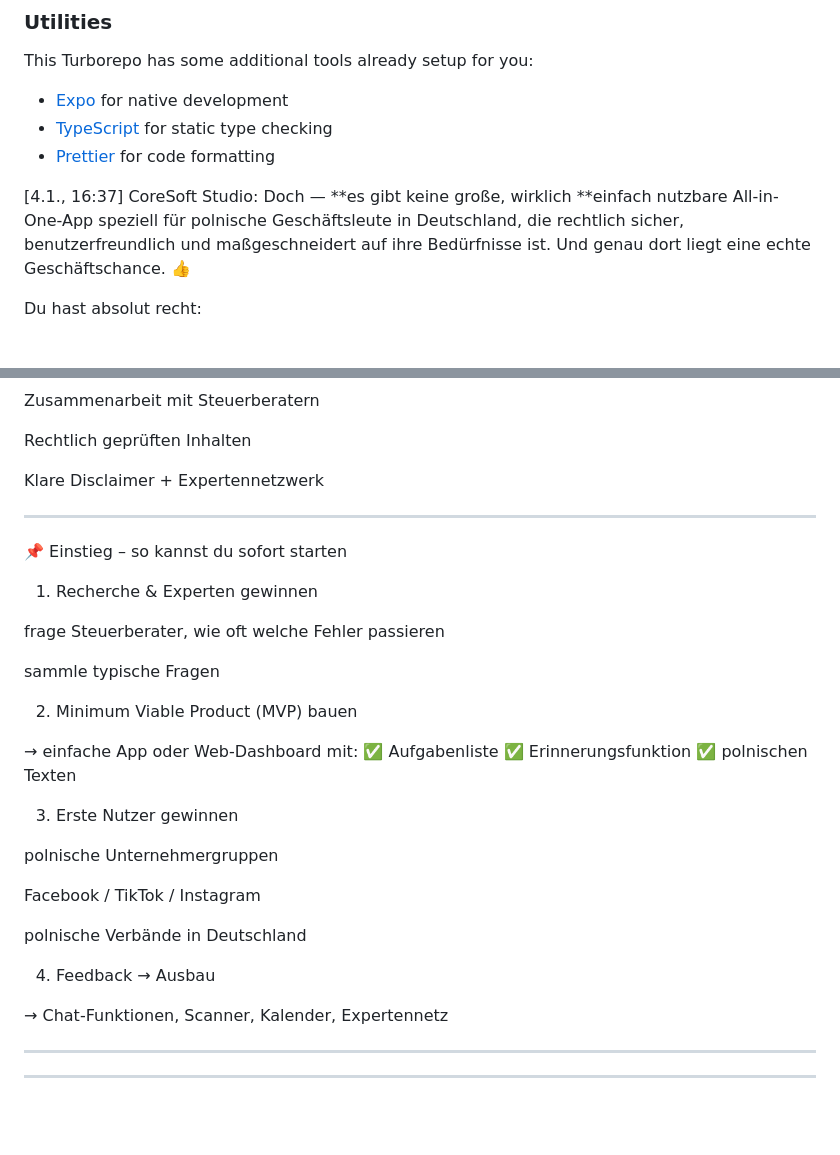
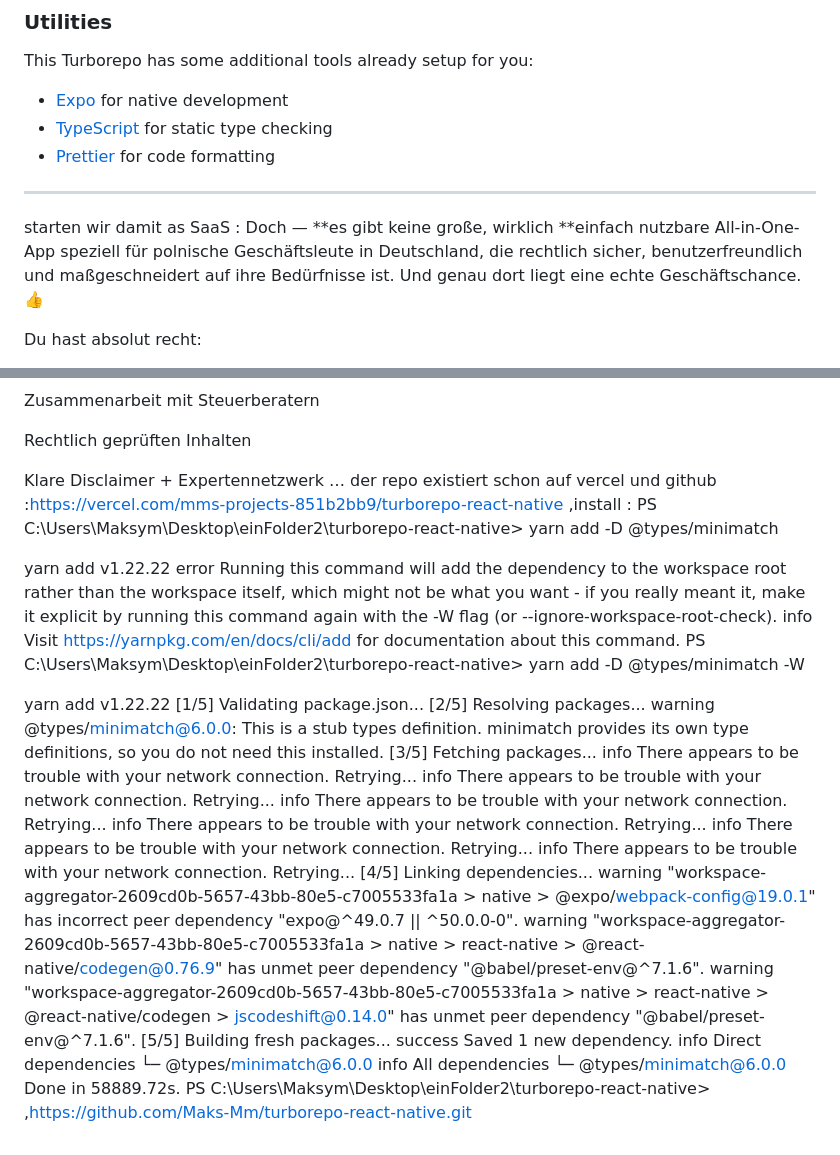
Before and after one commit to Maks-Mm/turborepo-react-native, a Markdown page: README.md, 2 parts joined by grey strips. Rendered like a GitHub page; blank space fills up the shorter version.

Commit message:
Revise README for clarity and project information
Updated README with project details and instructions.

```diff
--- a/README.md
+++ b/README.md
@@ -31,8 +31,10 @@ This Turborepo has some additional tools already setup for you:
 - [TypeScript](https://www.typescriptlang.org/) for static type checking
 - [Prettier](https://prettier.io) for code formatting
 
+------
 
-[4.1., 16:37] CoreSoft Studio: Doch — **es gibt keine große, wirklich **einfach nutzbare All-in-One-App speziell für polnische Geschäftsleute in Deutschland, die rechtlich sicher, benutzerfreundlich und maßgeschneidert auf ihre Bedürfnisse ist. Und genau dort liegt eine echte Geschäftschance. 👍
+
+starten wir damit as SaaS : Doch — **es gibt keine große, wirklich **einfach nutzbare All-in-One-App speziell für polnische Geschäftsleute in Deutschland, die rechtlich sicher, benutzerfreundlich und maßgeschneidert auf ihre Bedürfnisse ist. Und genau dort liegt eine echte Geschäftschance. 👍
 
 Du hast absolut recht:
 
@@ -214,38 +216,33 @@ Zusammenarbeit mit Steuerberatern
 Rechtlich geprüften Inhalten
 
 Klare Disclaimer + Expertennetzwerk
-
-
-
----
-
-📌 Einstieg – so kannst du sofort starten
-
-1. Recherche & Experten gewinnen
-
-frage Steuerberater, wie oft welche Fehler passieren
-
-sammle typische Fragen
-
-
-2. Minimum Viable Product (MVP) bauen
-
-→ einfache App oder Web-Dashboard mit: ✅ Aufgabenliste ✅ Erinnerungsfunktion ✅ polnischen Texten
-
-3. Erste Nutzer gewinnen
-
-polnische Unternehmergruppen
-
-Facebook / TikTok / Instagram
-
-polnische Verbände in Deutschland
-
-
-4. Feedback → Ausbau
-
-→ Chat-Funktionen, Scanner, Kalender, Expertennetz
-
-
----
-
----
+…  der repo existiert schon auf vercel und github  :https://vercel.com/mms-projects-851b2bb9/turborepo-react-native ,install : PS C:\Users\Maksym\Desktop\einFolder2\turborepo-react-native> yarn add -D @types/minimatch
+>>
+yarn add v1.22.22
+error Running this command will add the dependency to the workspace root rather than the workspace itself, which might not be what you want - if you really meant it, make it explicit by running this command again with the -W flag (or --ignore-workspace-root-check).
+info Visit https://yarnpkg.com/en/docs/cli/add for documentation about this command.
+PS C:\Users\Maksym\Desktop\einFolder2\turborepo-react-native> yarn add -D @types/minimatch -W
+>>
+yarn add v1.22.22
+[1/5] Validating package.json...
+[2/5] Resolving packages...
+warning @types/minimatch@6.0.0: This is a stub types definition. minimatch provides its own type definitions, so you do not need this installed.
+[3/5] Fetching packages...
+info There appears to be trouble with your network connection. Retrying...
+info There appears to be trouble with your network connection. Retrying...
+info There appears to be trouble with your network connection. Retrying...
+info There appears to be trouble with your network connection. Retrying...
+info There appears to be trouble with your network connection. Retrying...
+info There appears to be trouble with your network connection. Retrying...
+[4/5] Linking dependencies...
+warning "workspace-aggregator-2609cd0b-5657-43bb-80e5-c7005533fa1a > native > @expo/webpack-config@19.0.1" has incorrect peer dependency "expo@^49.0.7 || ^50.0.0-0".
+warning "workspace-aggregator-2609cd0b-5657-43bb-80e5-c7005533fa1a > native > react-native > @react-native/codegen@0.76.9" has unmet peer dependency "@babel/preset-env@^7.1.6".
+warning "workspace-aggregator-2609cd0b-5657-43bb-80e5-c7005533fa1a > native > react-native > @react-native/codegen > jscodeshift@0.14.0" has unmet peer dependency "@babel/preset-env@^7.1.6".
+[5/5] Building fresh packages...
+success Saved 1 new dependency.
+info Direct dependencies
+└─ @types/minimatch@6.0.0
+info All dependencies
+└─ @types/minimatch@6.0.0
+Done in 58889.72s.
+PS C:\Users\Maksym\Desktop\einFolder2\turborepo-react-native> ,https://github.com/Maks-Mm/turborepo-react-native.git
```
